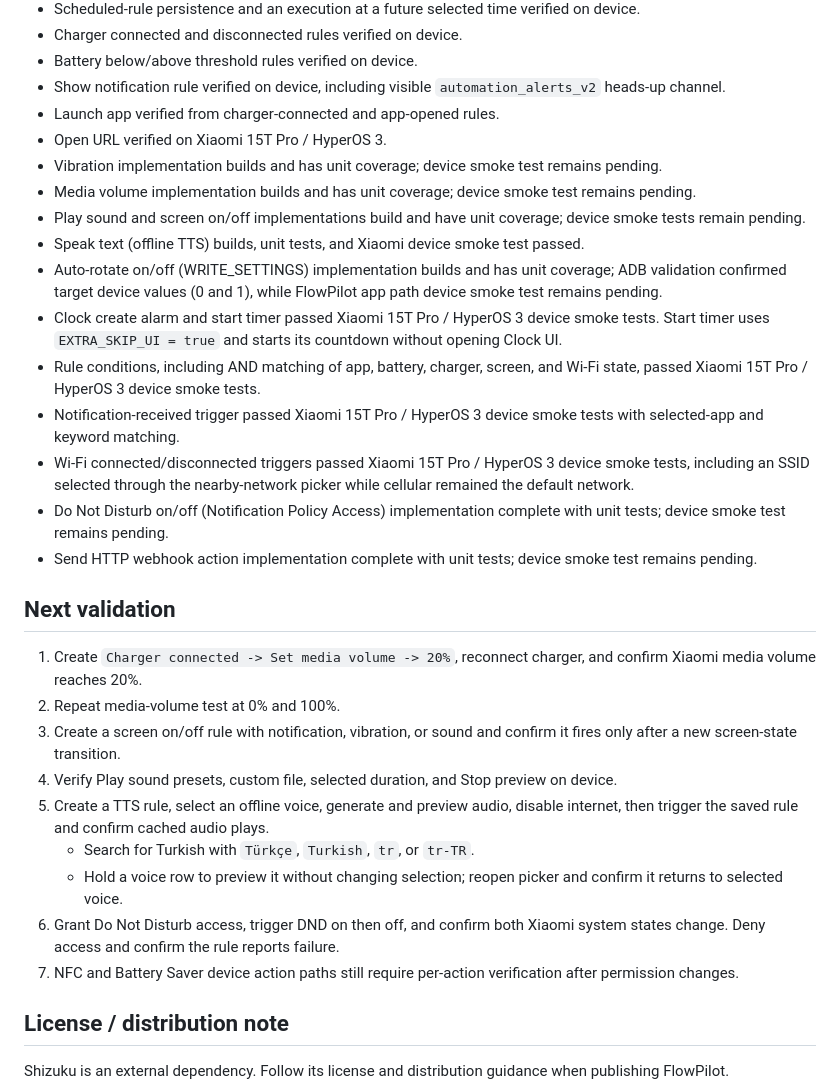
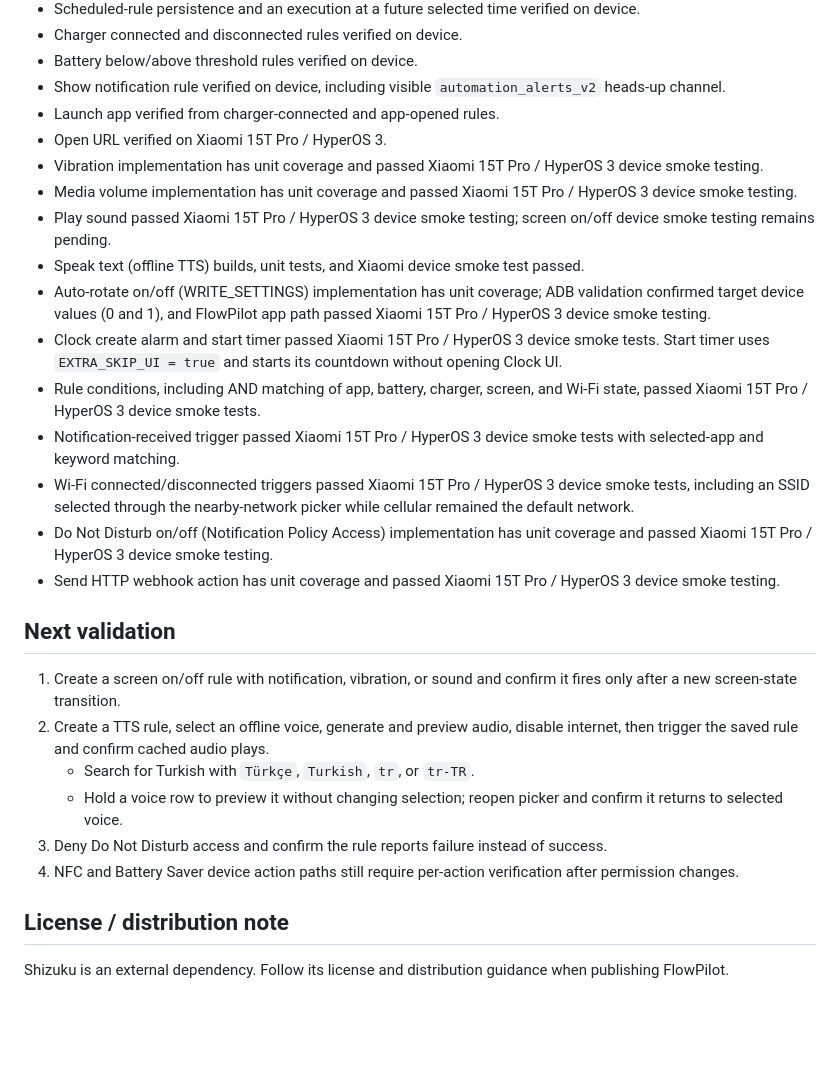
Before and after one commit to emi-ran/flowpilot, a Markdown page: README.md, the part around the change. Rendered like a GitHub page; blank space fills up the shorter version.

Commit message:
feat: update README and ROADMAP to reflect successful Xiaomi 15T Pro smoke testing for all major automation actions.

```diff
--- a/README.md
+++ b/README.md
@@ -203,29 +203,26 @@ app/src/test/                 Rule, schedule, foreground reducer, and action exe
 - Show notification rule verified on device, including visible `automation_alerts_v2` heads-up channel.
 - Launch app verified from charger-connected and app-opened rules.
 - Open URL verified on Xiaomi 15T Pro / HyperOS 3.
-- Vibration implementation builds and has unit coverage; device smoke test remains pending.
-- Media volume implementation builds and has unit coverage; device smoke test remains pending.
-- Play sound and screen on/off implementations build and have unit coverage; device smoke tests remain pending.
+- Vibration implementation has unit coverage and passed Xiaomi 15T Pro / HyperOS 3 device smoke testing.
+- Media volume implementation has unit coverage and passed Xiaomi 15T Pro / HyperOS 3 device smoke testing.
+- Play sound passed Xiaomi 15T Pro / HyperOS 3 device smoke testing; screen on/off device smoke testing remains pending.
 - Speak text (offline TTS) builds, unit tests, and Xiaomi device smoke test passed.
-- Auto-rotate on/off (WRITE_SETTINGS) implementation builds and has unit coverage; ADB validation confirmed target device values (0 and 1), while FlowPilot app path device smoke test remains pending.
+- Auto-rotate on/off (WRITE_SETTINGS) implementation has unit coverage; ADB validation confirmed target device values (0 and 1), and FlowPilot app path passed Xiaomi 15T Pro / HyperOS 3 device smoke testing.
 - Clock create alarm and start timer passed Xiaomi 15T Pro / HyperOS 3 device smoke tests. Start timer uses `EXTRA_SKIP_UI = true` and starts its countdown without opening Clock UI.
 - Rule conditions, including AND matching of app, battery, charger, screen, and Wi-Fi state, passed Xiaomi 15T Pro / HyperOS 3 device smoke tests.
 - Notification-received trigger passed Xiaomi 15T Pro / HyperOS 3 device smoke tests with selected-app and keyword matching.
 - Wi-Fi connected/disconnected triggers passed Xiaomi 15T Pro / HyperOS 3 device smoke tests, including an SSID selected through the nearby-network picker while cellular remained the default network.
-- Do Not Disturb on/off (Notification Policy Access) implementation complete with unit tests; device smoke test remains pending.
-- Send HTTP webhook action implementation complete with unit tests; device smoke test remains pending.
+- Do Not Disturb on/off (Notification Policy Access) implementation has unit coverage and passed Xiaomi 15T Pro / HyperOS 3 device smoke testing.
+- Send HTTP webhook action has unit coverage and passed Xiaomi 15T Pro / HyperOS 3 device smoke testing.
 
 ## Next validation
 
-1. Create `Charger connected -> Set media volume -> 20%`, reconnect charger, and confirm Xiaomi media volume reaches 20%.
-2. Repeat media-volume test at 0% and 100%.
-3. Create a screen on/off rule with notification, vibration, or sound and confirm it fires only after a new screen-state transition.
-4. Verify Play sound presets, custom file, selected duration, and Stop preview on device.
-5. Create a TTS rule, select an offline voice, generate and preview audio, disable internet, then trigger the saved rule and confirm cached audio plays.
+1. Create a screen on/off rule with notification, vibration, or sound and confirm it fires only after a new screen-state transition.
+2. Create a TTS rule, select an offline voice, generate and preview audio, disable internet, then trigger the saved rule and confirm cached audio plays.
    - Search for Turkish with `Türkçe`, `Turkish`, `tr`, or `tr-TR`.
    - Hold a voice row to preview it without changing selection; reopen picker and confirm it returns to selected voice.
-6. Grant Do Not Disturb access, trigger DND on then off, and confirm both Xiaomi system states change. Deny access and confirm the rule reports failure.
-7. NFC and Battery Saver device action paths still require per-action verification after permission changes.
+3. Deny Do Not Disturb access and confirm the rule reports failure instead of success.
+4. NFC and Battery Saver device action paths still require per-action verification after permission changes.
 
 ## License / distribution note
 
```
Also changed, not shown: ROADMAP.md (+17 -27 lines).
